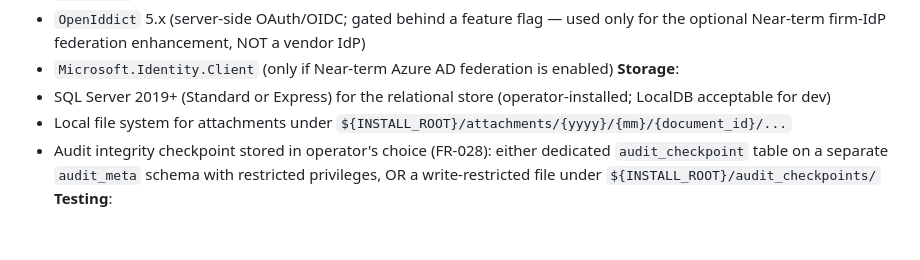
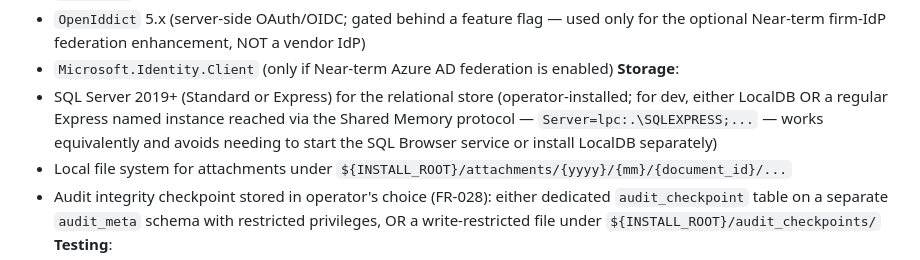
Before and after one commit to souljoel815-oss/ai-arabic-support-bot, a Markdown page: specs/008-egypt-tax-accounting/plan.md, the part around the change. Drawn GitHub-style; blank space fills up the shorter version.

```diff
--- a/specs/008-egypt-tax-accounting/plan.md
+++ b/specs/008-egypt-tax-accounting/plan.md
@@ -27,7 +27,7 @@ The implementation builds on **.NET 8 / C# 12 + Blazor Server + EF Core 8 + SQL
 - `OpenIddict` 5.x (server-side OAuth/OIDC; gated behind a feature flag — used only for the optional Near-term firm-IdP federation enhancement, NOT a vendor IdP)
 - `Microsoft.Identity.Client` (only if Near-term Azure AD federation is enabled)
 **Storage**:
-- SQL Server 2019+ (Standard or Express) for the relational store (operator-installed; LocalDB acceptable for dev)
+- SQL Server 2019+ (Standard or Express) for the relational store (operator-installed; for dev, either LocalDB OR a regular Express named instance reached via the Shared Memory protocol — `Server=lpc:.\SQLEXPRESS;...` — works equivalently and avoids needing to start the SQL Browser service or install LocalDB separately)
 - Local file system for attachments under `${INSTALL_ROOT}/attachments/{yyyy}/{mm}/{document_id}/...`
 - Audit integrity checkpoint stored in operator's choice (FR-028): either dedicated `audit_checkpoint` table on a separate `audit_meta` schema with restricted privileges, OR a write-restricted file under `${INSTALL_ROOT}/audit_checkpoints/`
 **Testing**:
```
Also changed, not shown: specs/008-egypt-tax-accounting/quickstart.md (+14 -3 lines).
